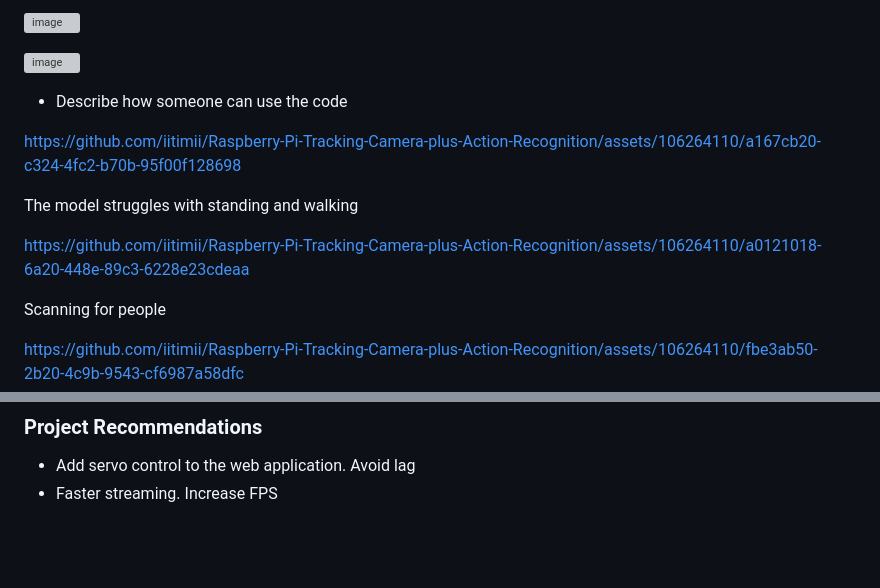
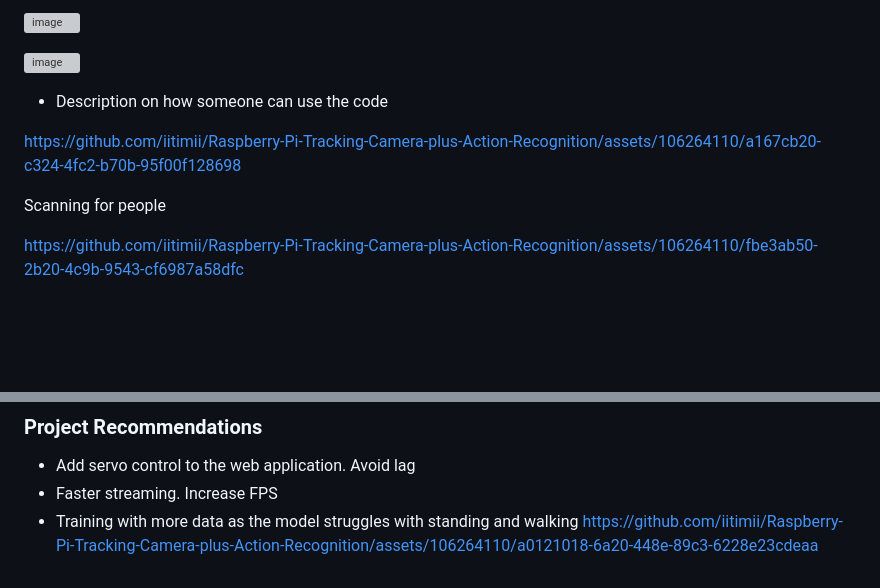
Before and after one commit to iitimii/Cam-Ai, a Markdown page: README.md, 2 parts joined by grey strips. Drawn GitHub-style; blank space fills up the shorter version; grey boxes are pictures that could not be loaded.

```diff
--- a/README.md
+++ b/README.md
@@ -20,18 +20,9 @@ Innovative healthcare solutions are characterized as being non-invasive, afforda
 ![image](https://github.com/iitimii/Raspberry-Pi-Tracking-Camera-plus-Action-Recognition/assets/106264110/b7ccef6f-055a-4deb-8443-e659c45c9908)
 
 
-- Describe how someone can use the code
+- Description on how someone can use the code
 
 https://github.com/iitimii/Raspberry-Pi-Tracking-Camera-plus-Action-Recognition/assets/106264110/a167cb20-c324-4fc2-b70b-95f00f128698
-
-
-The model struggles with standing and walking
-
-
-https://github.com/iitimii/Raspberry-Pi-Tracking-Camera-plus-Action-Recognition/assets/106264110/a0121018-6a20-448e-89c3-6228e23cdeaa
-
-
-
 
 Scanning for people
 
@@ -72,3 +63,5 @@ https://github.com/iitimii/Raspberry-Pi-Tracking-Camera-plus-Action-Recognition/
 ### Project Recommendations
 - Add servo control to the web application. Avoid lag
 - Faster streaming. Increase FPS
+- Training with more data as the model struggles with standing and walking
+https://github.com/iitimii/Raspberry-Pi-Tracking-Camera-plus-Action-Recognition/assets/106264110/a0121018-6a20-448e-89c3-6228e23cdeaa
```
